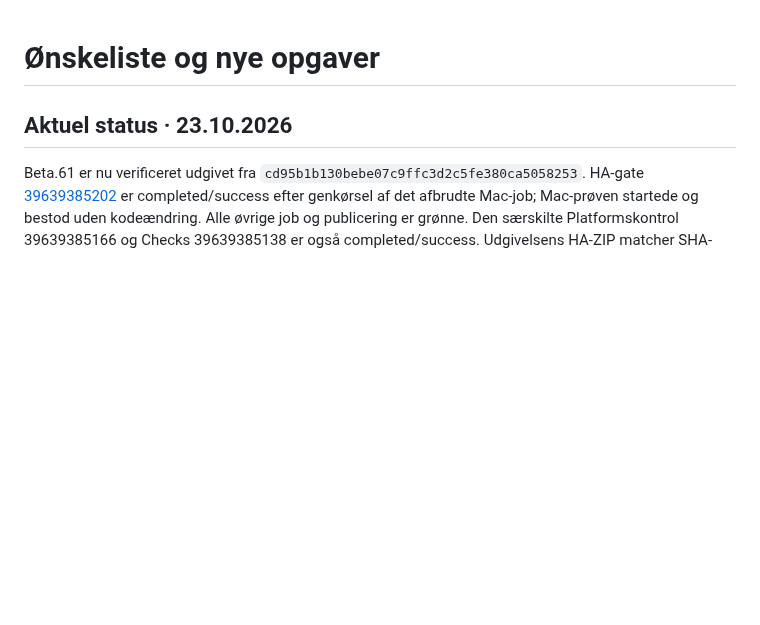
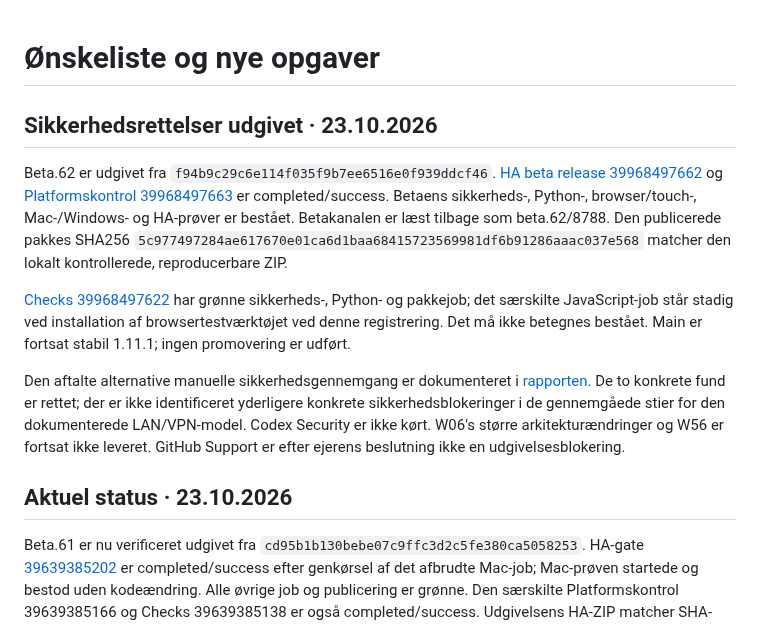
Before and after one commit to Bib007/LTM-Local-Territory-Manager, a Markdown page: OENSKELISTE.md, the part around the change. GitHub-like rendering; blank space fills up the shorter version.

Commit message:
docs: record beta.62 security release verification and remaining independent check

```diff
--- a/OENSKELISTE.md
+++ b/OENSKELISTE.md
@@ -1,4 +1,12 @@
 # Ønskeliste og nye opgaver
+
+## Sikkerhedsrettelser udgivet · 23.10.2026
+
+Beta.62 er udgivet fra `f94b9c29c6e114f035f9b7ee6516e0f939ddcf46`. [HA beta release 39968497662](https://github.com/Bib007/LTM-Local-Territory-Manager/actions/runs/39968497662) og [Platformskontrol 39968497663](https://github.com/Bib007/LTM-Local-Territory-Manager/actions/runs/39968497663) er completed/success. Betaens sikkerheds-, Python-, browser/touch-, Mac-/Windows- og HA-prøver er bestået. Betakanalen er læst tilbage som beta.62/8788. Den publicerede pakkes SHA256 `5c977497284ae617670e01ca6d1baa68415723569981df6b91286aaac037e568` matcher den lokalt kontrollerede, reproducerbare ZIP.
+
+[Checks 39968497622](https://github.com/Bib007/LTM-Local-Territory-Manager/actions/runs/39968497622) har grønne sikkerheds-, Python- og pakkejob; det særskilte JavaScript-job står stadig ved installation af browsertestværktøjet ved denne registrering. Det må ikke betegnes bestået. Main er fortsat stabil 1.11.1; ingen promovering er udført.
+
+Den aftalte alternative manuelle sikkerhedsgennemgang er dokumenteret i [rapporten](docs/SIKKERHEDSGENNEMGANG-2026-10.md). De to konkrete fund er rettet; der er ikke identificeret yderligere konkrete sikkerhedsblokeringer i de gennemgåede stier for den dokumenterede LAN/VPN-model. Codex Security er ikke kørt. W06's større arkitekturændringer og W56 er fortsat ikke leveret. GitHub Support er efter ejerens beslutning ikke en udgivelsesblokering.
 
 ## Aktuel status · 23.10.2026
 
```
Also changed, not shown: docs/SIKKERHEDSGENNEMGANG-2026-10.md (+6 -0 lines).
